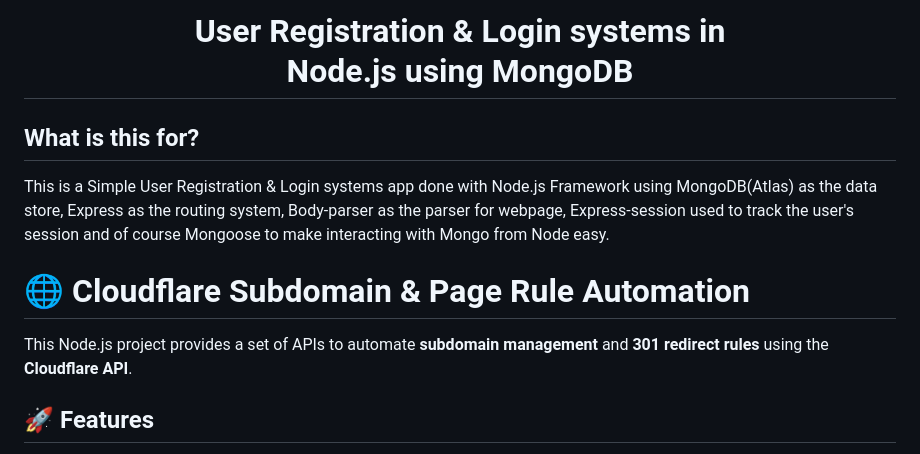
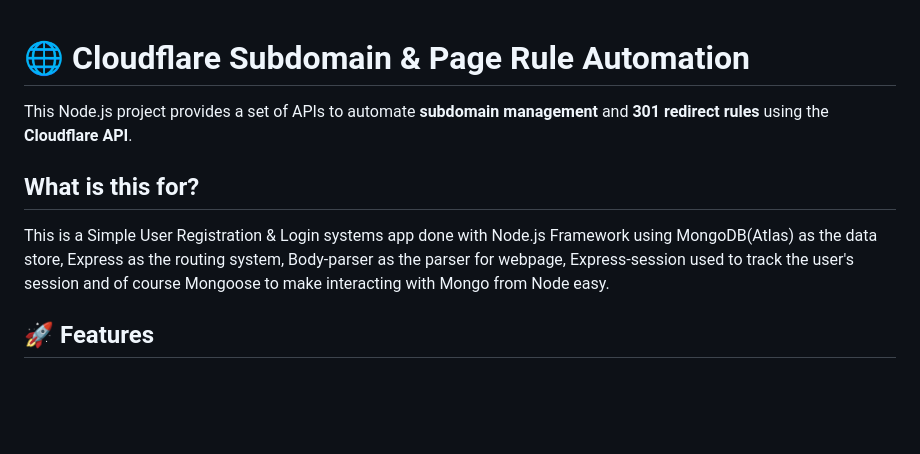
Before and after one commit to TahaSultanTemuri/CloudFlareManagment, a Markdown page: README.md, the part around the change. GitHub-like rendering; blank space fills up the shorter version.

```diff
--- a/README.md
+++ b/README.md
@@ -1,16 +1,14 @@
-<h1 align="center">
-    <b>User Registration & Login systems in<br> Node.js using MongoDB </b>
-<br>
-</h1>
 
-
-
-## What is this for?
-This is a Simple User Registration & Login systems app done with Node.js Framework using MongoDB(Atlas) as the data store, Express as the routing system, Body-parser as the parser for webpage, Express-session used  to track the user's session and of course Mongoose to make interacting with Mongo from Node easy.
 
 # 🌐 Cloudflare Subdomain & Page Rule Automation
 
 This Node.js project provides a set of APIs to automate **subdomain management** and **301 redirect rules** using the **Cloudflare API**.
+
+
+## What is this for?
+
+This is a Simple User Registration & Login systems app done with Node.js Framework using MongoDB(Atlas) as the data store, Express as the routing system, Body-parser as the parser for webpage, Express-session used  to track the user's session and of course Mongoose to make interacting with Mongo from Node easy.
+
 
 ## 🚀 Features
 
```
